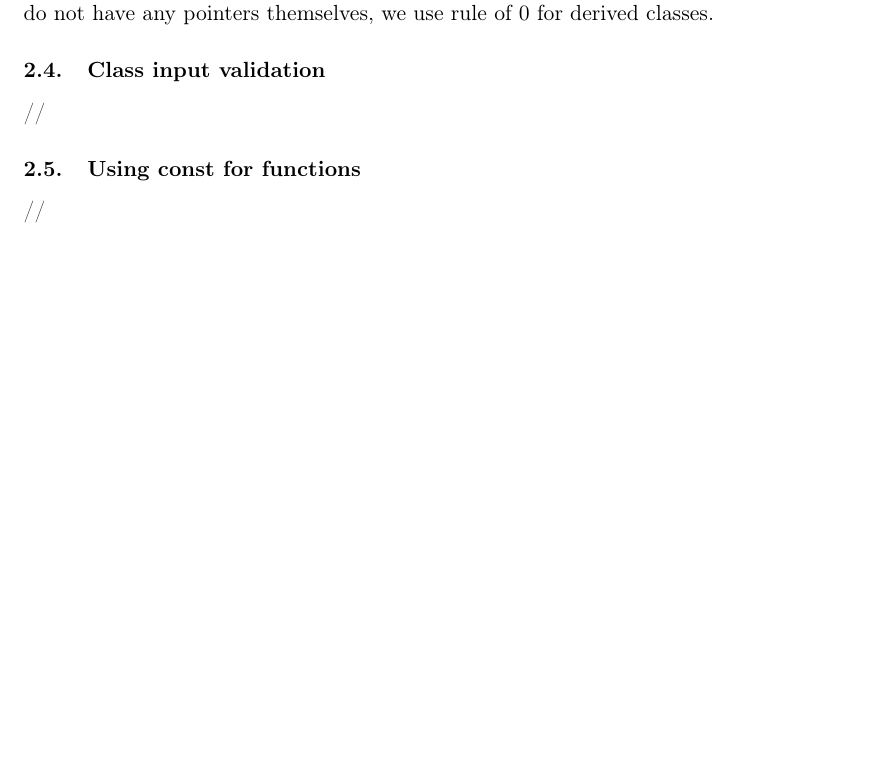
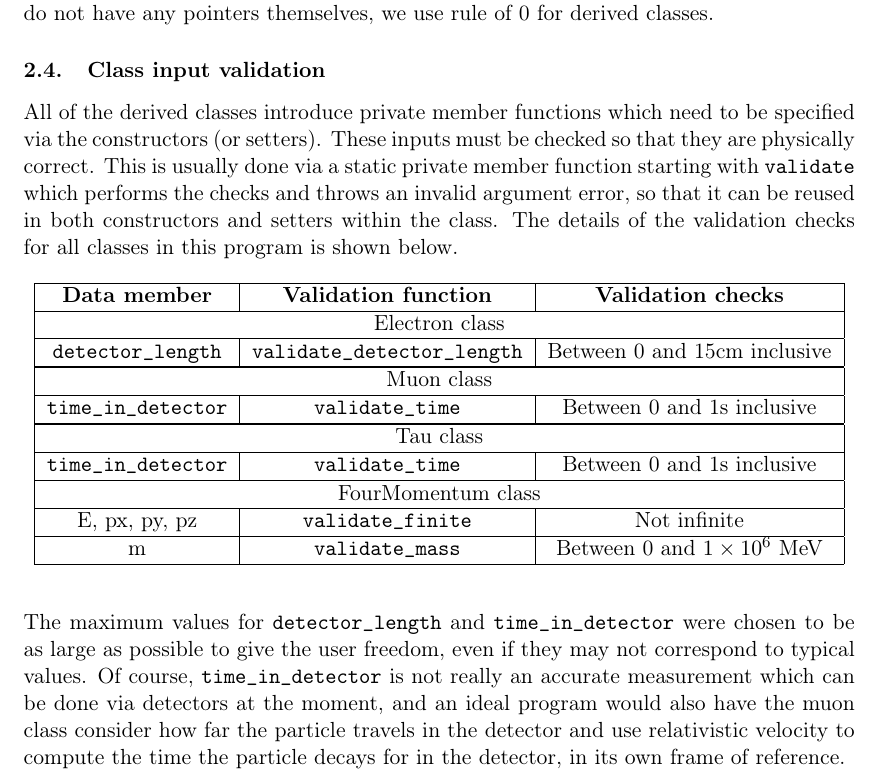
Before and after one commit to kubapk/cpp-uom-assignment-5-kubapk-1, a LaTeX problem sheet (Assignment 5 Report.tex): part of page 7 of 10, cut so that both start at the same text, the shorter picture padded with empty space. Compiled offline with pdfLaTeX.

Commit message:
updated reprot

```diff
--- a/Assignment 5 Report.tex
+++ b/Assignment 5 Report.tex
@@ -187,10 +187,42 @@ The \verb|FourMomentum| object has the data members E, px, py, pz which are all
 
 
 \subsection{Class input validation}
-//
+All of the derived classes introduce private member functions which need to be specified via the constructors (or setters). These inputs must be checked so that they are physically correct. This is usually done via a static private member function starting with \verb|validate| which performs the checks and throws an invalid argument error, so that it can be reused in both constructors and setters within the class. The details of the validation checks for all classes in this program is shown below.
 
-\subsection{Using const for functions}
-//
+\begin{longtable}[c]{| c | c | c |}
+ \hline
+ \textbf{Data member} & \textbf{Validation function} & \textbf{Validation checks}\\
+ \hline
+ \multicolumn{3}{| c |}{Electron class}\\
+ \hline
+ \verb|detector_length| & \verb|validate_detector_length|  & Between 0 and 15cm inclusive\\
+\hline
+ \endfirsthead
+
+ \hline
+ \multicolumn{3}{| c |}{Muon class}\\
+ \hline
+ \verb|time_in_detector| & \verb|validate_time|  & Between 0 and 1s inclusive\\
+\hline
+
+ \hline
+ \multicolumn{3}{| c |}{Tau class}\\
+ \hline
+ \verb|time_in_detector| & \verb|validate_time|  & Between 0 and 1s inclusive\\
+\hline
+
+ \hline
+ \multicolumn{3}{| c |}{FourMomentum class}\\
+ \hline
+ E, px, py, pz & \verb|validate_finite|  & Not infinite\\
+\hline
+ m & \verb|validate_mass|  & Between 0 and $1\times10^6$ MeV\\
+\hline
+
+
+ \end{longtable}
+
+The maximum values for \verb|detector_length| and \verb|time_in_detector| were chosen to be as large as possible to give the user freedom, even if they may not correspond to typical values. Of course, \verb|time_in_detector| is not really an accurate measurement which can be done via detectors at the moment, and an ideal program would also have the muon class consider how far the particle travels in the detector and use relativistic velocity to compute the time the particle decays for in the detector, in its own frame of reference.
 
 
 
```
Also changed, not shown: Assignment 5 Report.pdf.
